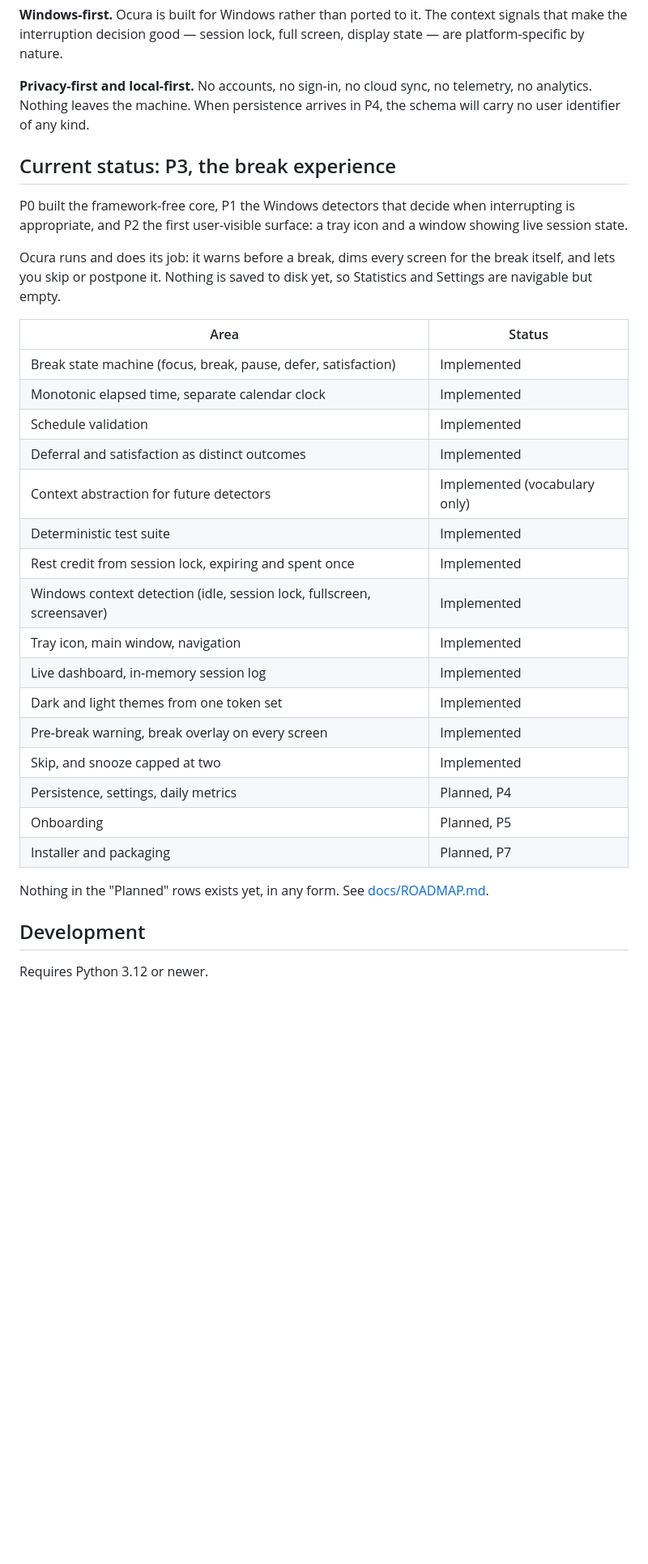
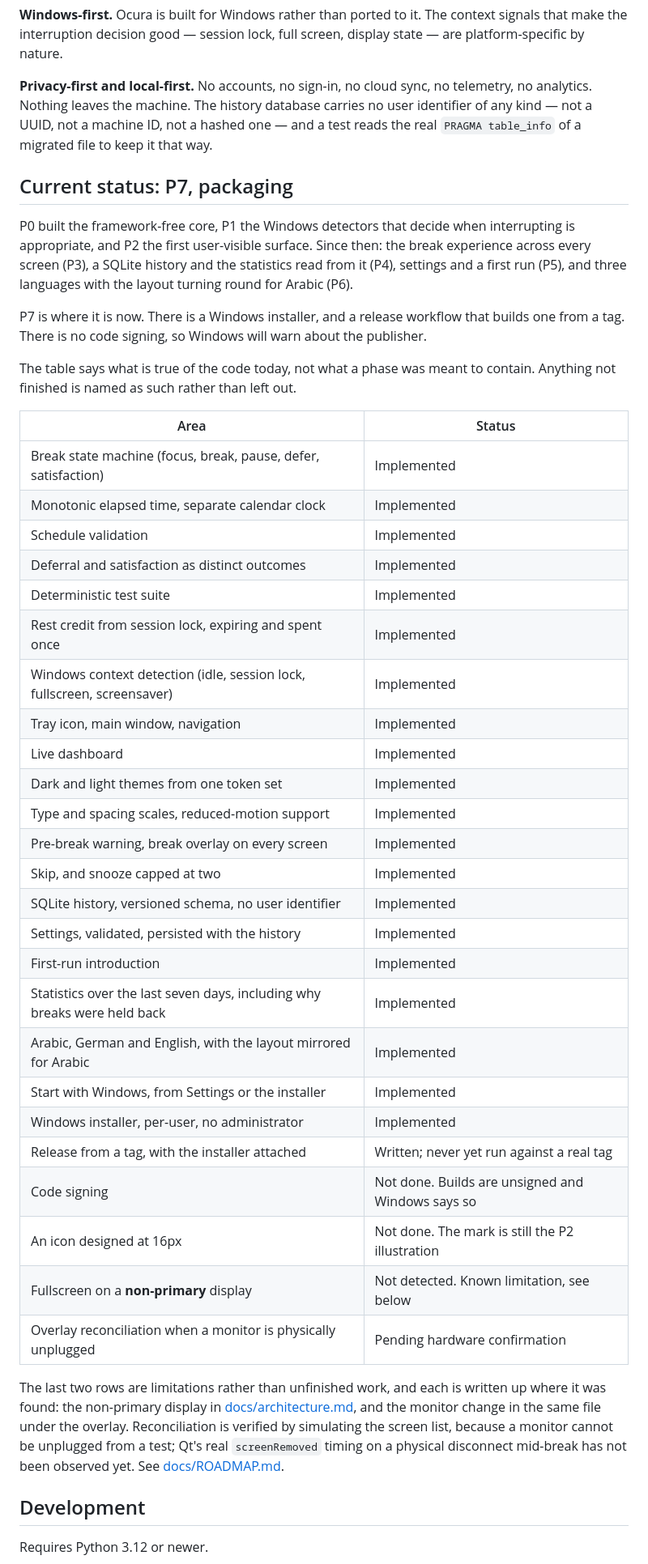
Before and after one commit to abdulrahim-ramadan/ocura, a Markdown page: README.md, the part around one of its changes. Shown at 81% size. Drawn GitHub-style; blank space fills up the shorter version.

```diff
--- a/README.md
+++ b/README.md
@@ -29,18 +61,25 @@ context signals that make the interruption decision good — session lock, full
 screen, display state — are platform-specific by nature.
 
 **Privacy-first and local-first.** No accounts, no sign-in, no cloud sync, no
-telemetry, no analytics. Nothing leaves the machine. When persistence arrives in
-P4, the schema will carry no user identifier of any kind.
+telemetry, no analytics. Nothing leaves the machine. The history database
+carries no user identifier of any kind — not a UUID, not a machine ID, not a
+hashed one — and a test reads the real `PRAGMA table_info` of a migrated file
+to keep it that way.
 
-## Current status: P3, the break experience
+## Current status: P7, packaging
 
 P0 built the framework-free core, P1 the Windows detectors that decide when
-interrupting is appropriate, and P2 the first user-visible surface: a tray icon
-and a window showing live session state.
+interrupting is appropriate, and P2 the first user-visible surface. Since then:
+the break experience across every screen (P3), a SQLite history and the
+statistics read from it (P4), settings and a first run (P5), and three
+languages with the layout turning round for Arabic (P6).
 
-Ocura runs and does its job: it warns before a break, dims every screen for the
-break itself, and lets you skip or postpone it. Nothing is saved to disk yet, so
-Statistics and Settings are navigable but empty.
+P7 is where it is now. There is a Windows installer, and a release workflow
+that builds one from a tag. There is no code signing, so Windows will warn
+about the publisher.
+
+The table says what is true of the code today, not what a phase was meant to
+contain. Anything not finished is named as such rather than left out.
 
 | Area | Status |
 | --- | --- |
@@ -48,21 +87,35 @@ Statistics and Settings are navigable but empty.
 | Monotonic elapsed time, separate calendar clock | Implemented |
 | Schedule validation | Implemented |
 | Deferral and satisfaction as distinct outcomes | Implemented |
-| Context abstraction for future detectors | Implemented (vocabulary only) |
 | Deterministic test suite | Implemented |
 | Rest credit from session lock, expiring and spent once | Implemented |
 | Windows context detection (idle, session lock, fullscreen, screensaver) | Implemented |
 | Tray icon, main window, navigation | Implemented |
-| Live dashboard, in-memory session log | Implemented |
+| Live dashboard | Implemented |
 | Dark and light themes from one token set | Implemented |
+| Type and spacing scales, reduced-motion support | Implemented |
 | Pre-break warning, break overlay on every screen | Implemented |
 | Skip, and snooze capped at two | Implemented |
-| Persistence, settings, daily metrics | Planned, P4 |
-| Onboarding | Planned, P5 |
-| Installer and packaging | Planned, P7 |
+| SQLite history, versioned schema, no user identifier | Implemented |
+| Settings, validated, persisted with the history | Implemented |
+| First-run introduction | Implemented |
+| Statistics over the last seven days, including why breaks were held back | Implemented |
+| Arabic, German and English, with the layout mirrored for Arabic | Implemented |
+| Start with Windows, from Settings or the installer | Implemented |
+| Windows installer, per-user, no administrator | Implemented |
+| Release from a tag, with the installer attached | Written; never yet run against a real tag |
+| Code signing | Not done. Builds are unsigned and Windows says so |
+| An icon designed at 16px | Not done. The mark is still the P2 illustration |
+| Fullscreen on a **non-primary** display | Not detected. Known limitation, see below |
+| Overlay reconciliation when a monitor is physically unplugged | Pending hardware confirmation |
 
-Nothing in the "Planned" rows exists yet, in any form. See
-[docs/ROADMAP.md](docs/ROADMAP.md).
+The last two rows are limitations rather than unfinished work, and each is
+written up where it was found: the non-primary display in
+[docs/architecture.md](docs/architecture.md#known-limitation-fullscreen-on-a-non-primary-display),
+and the monitor change in the same file under the overlay. Reconciliation is
+verified by simulating the screen list, because a monitor cannot be unplugged
+from a test; Qt's real `screenRemoved` timing on a physical disconnect
+mid-break has not been observed yet. See [docs/ROADMAP.md](docs/ROADMAP.md).
 
 ## Development
 
```
Also changed, not shown: other parts of README.md (+60 -9 lines), docs/screenshots/break.png (added), docs/screenshots/dashboard.png (added), docs/screenshots/settings.png (added), docs/screenshots/statistics.png (added), 1 other file.
